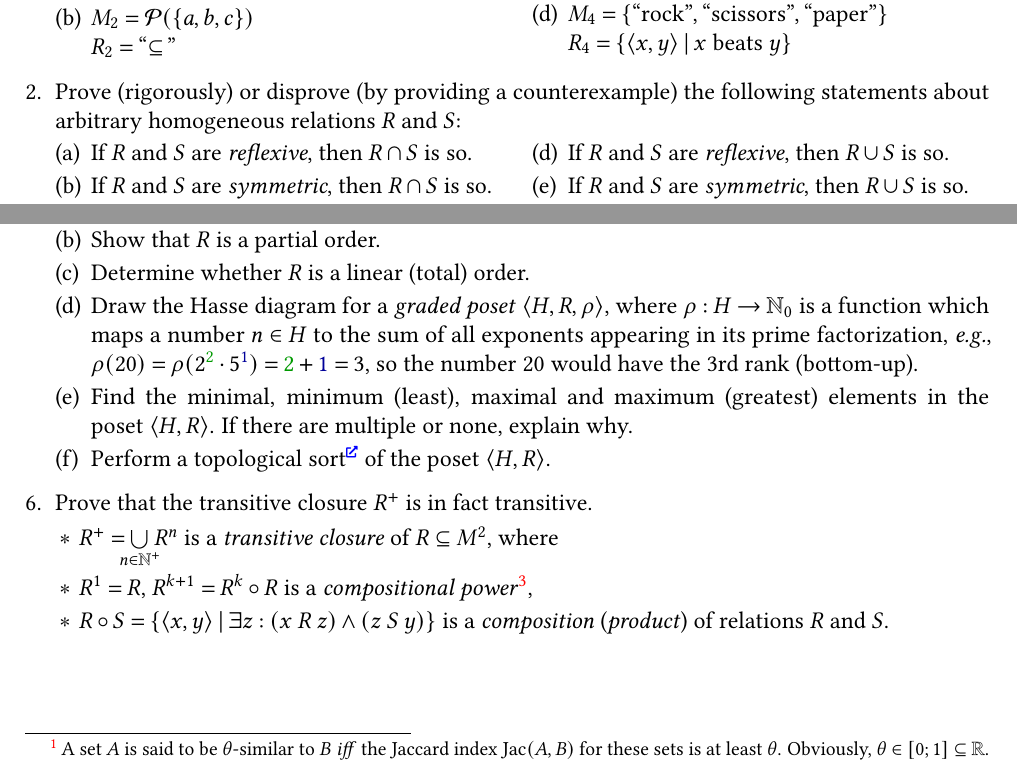
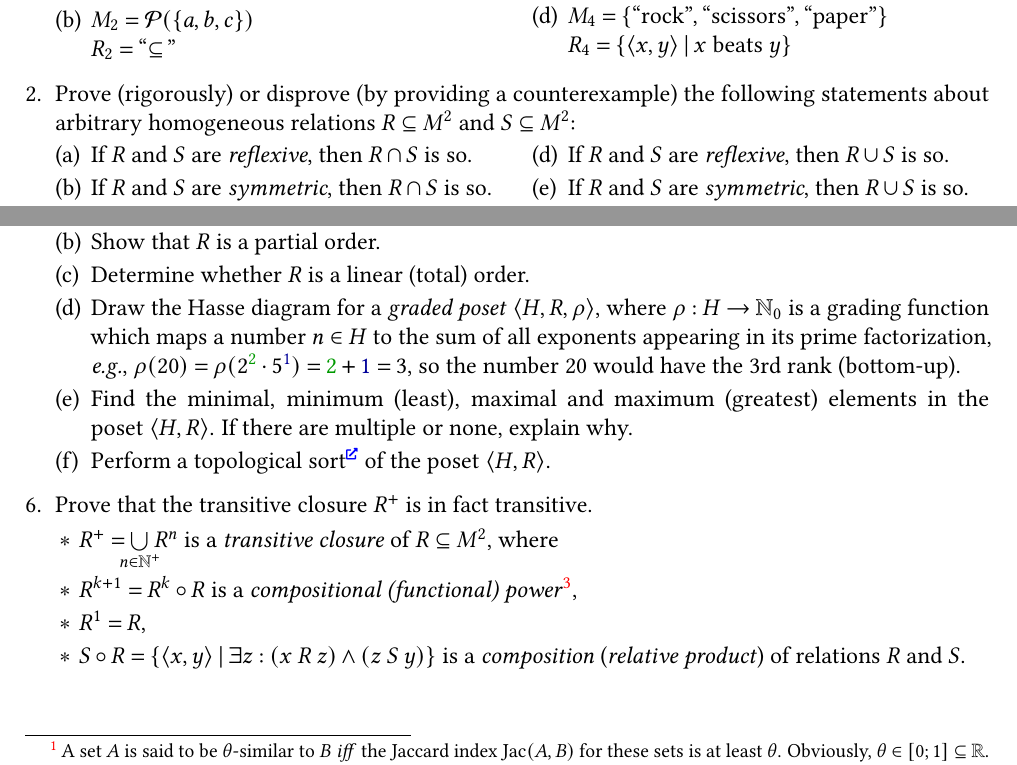
Before and after one commit to Lipen/discrete-math-course, a LaTeX problem sheet (hw2.tex): two parts of the page, joined at a grey line, cut so that both start at the same text. Compiled offline with pdfLaTeX.

Commit message:
Add minor clarifications, fix composition def

```diff
--- a/hw2.tex
+++ b/hw2.tex
@@ -94,7 +94,7 @@
 
 
     %% Task: Prove some statements about relation properties.
-    \item Prove (rigorously) or disprove (by providing a counterexample) the following statements about arbitrary homogeneous relations $R$ and $S$:
+    \item Prove (rigorously) or disprove (by providing a counterexample) the following statements about arbitrary homogeneous relations $R \subseteq M^2$ and $S \subseteq M^2$:
 
     \begin{multicols}{2}
     \begin{subtasks}
@@ -138,7 +138,7 @@
 
         \item Determine whether $R$ is a linear (total) order.
 
-        \item Draw the Hasse diagram for a \textit{graded poset} $\Triple{H, R, \rho}$, where $\rho : H \to \NaturalZero$ is a function which maps a number $n \in H$ to the sum of all exponents appearing in its prime factorization, \eg $\rho(20) = \rho(2^{\mathcolor{my-green}{2}} \cdot 5^{\textcolor{my-blue}{1}}) = \mathcolor{my-green}{2} + \textcolor{my-blue}{1} = 3$, so the number 20 would have the 3rd rank (bottom-up).
+        \item Draw the Hasse diagram for a \textit{graded poset} $\Triple{H, R, \rho}$, where $\rho : H \to \NaturalZero$ is a grading function which maps a number $n \in H$ to the sum of all exponents appearing in its prime factorization, \eg $\rho(20) = \rho(2^{\mathcolor{my-green}{2}} \cdot 5^{\textcolor{my-blue}{1}}) = \mathcolor{my-green}{2} + \textcolor{my-blue}{1} = 3$, so the number 20 would have the 3rd rank (bottom-up).
 
         \item Find the minimal, minimum (least), maximal and maximum (greatest) elements in the poset~$\Pair{H, R}$.
         If there are multiple or none, explain why.
@@ -152,8 +152,9 @@
 
     \begin{terms}
         \item $R^{+} = \bigunionclap{n \in \NaturalPlus} R^n$ is a \textit{transitive closure} of $R \subseteq M^2$, where
-        \item $R^1 = R$, $R^{k+1} = R^k \circ R$ is a \textit{compositional power}\footnote{Note: this is \textit{not a Cartesian power}, despite of the same notation~$R^n$. Another possible notation for compositional power~is~$R^{\circ n}$, but it is too wild to use it here.},
-        \item $R \circ S = \Set{\Pair{x,y} \given \exists z : (x \rel[R] z) \land (z \rel[S] y)}$ is a \textit{composition} (\textit{product}) of relations $R$ and $S$.
+        \item $R^{k+1} = R^k \circ R$ is a \textit{compositional (functional) power}\footnote{Note: this is \textit{not a Cartesian power}, despite of the same notation~$R^n$. Another possible notation for compositional power~is~$R^{\circ n}$, but it is too wild to use it here.},
+        \item $R^1 = R$,
+        \item $S \circ R = \Set{\Pair{x,y} \given \exists z : (x \rel[R] z) \land (z \rel[S] y)}$ is a \textit{composition} (\textit{relative product}) of relations $R$ and $S$.
     \end{terms}
 
     % \item \dots
```
